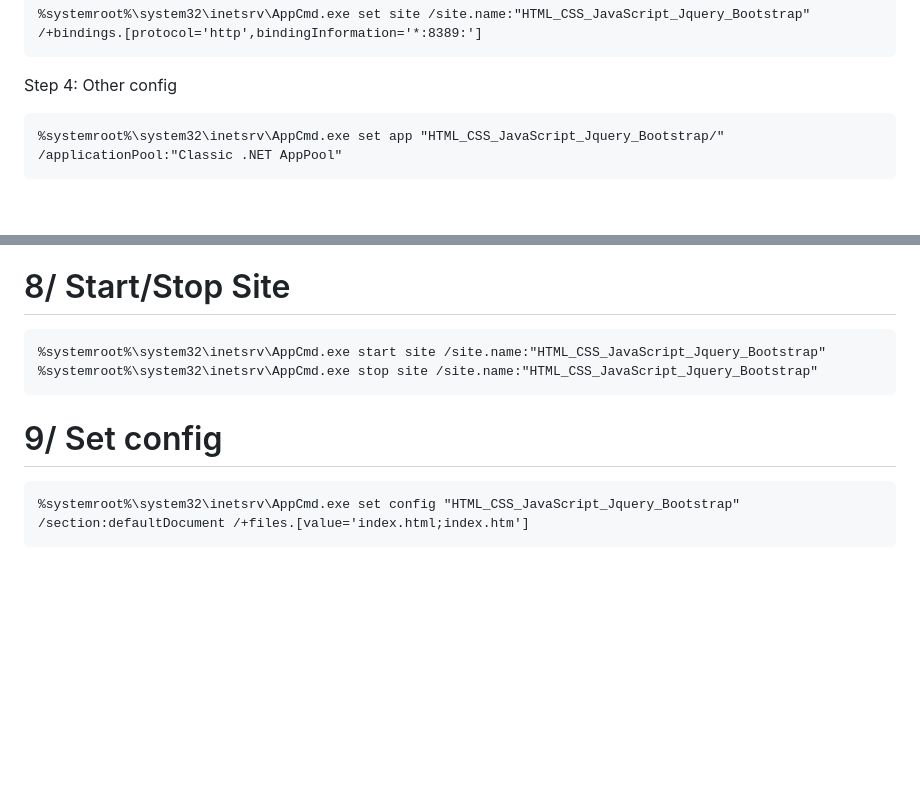
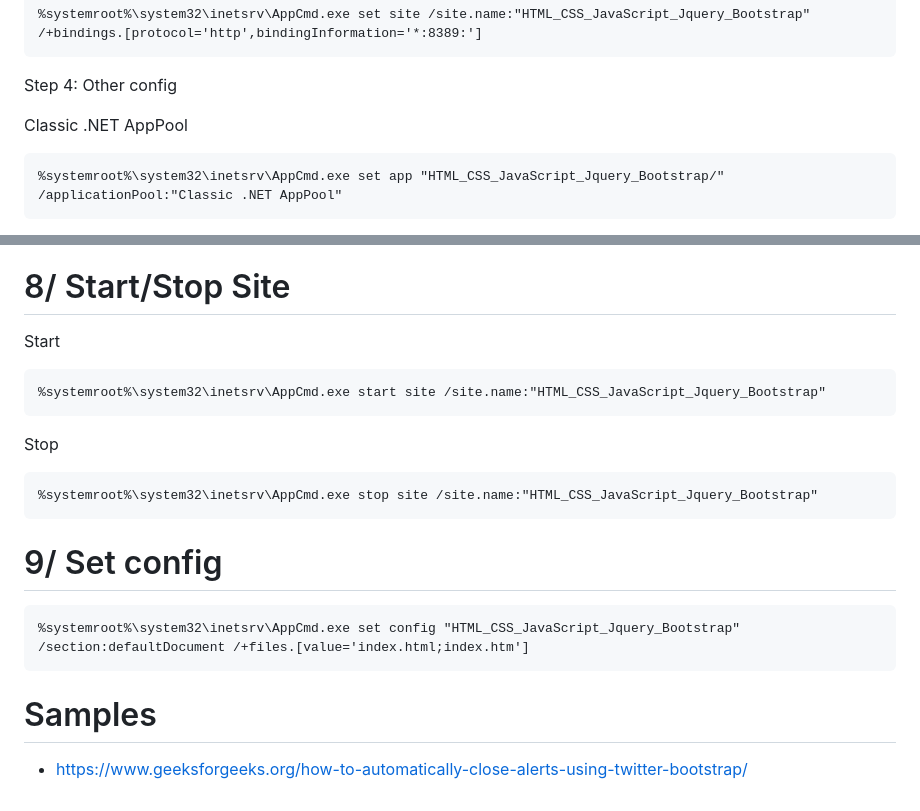
Before and after one commit to gtechsltn/HTML_CSS_JavaScript_Jquery_Bootstrap, a Markdown page: README.md, 2 parts joined by grey strips. GitHub-like rendering; blank space fills up the shorter version.

````diff
--- a/README.md
+++ b/README.md
@@ -85,6 +96,8 @@ Step 3: Add a bindings
 
 Step 4: Other config
 
+Classic .NET AppPool
+
 ```
 %systemroot%\system32\inetsrv\AppCmd.exe set app "HTML_CSS_JavaScript_Jquery_Bootstrap/" /applicationPool:"Classic .NET AppPool"
 ```
@@ -105,12 +118,24 @@ Step 6: Site > Browse
 + http://localhost:8989/
 
 # 8/ Start/Stop Site
+
+Start
+
 ```
 %systemroot%\system32\inetsrv\AppCmd.exe start site /site.name:"HTML_CSS_JavaScript_Jquery_Bootstrap"
+```
+
+Stop
+
+```
 %systemroot%\system32\inetsrv\AppCmd.exe stop site /site.name:"HTML_CSS_JavaScript_Jquery_Bootstrap"
 ```
+
 
 # 9/ Set config
 ```
 %systemroot%\system32\inetsrv\AppCmd.exe set config "HTML_CSS_JavaScript_Jquery_Bootstrap" /section:defaultDocument /+files.[value='index.html;index.htm']
 ```
+
+# Samples
++ https://www.geeksforgeeks.org/how-to-automatically-close-alerts-using-twitter-bootstrap/
````
Also changed, not shown: other parts of README.md (+22 -11 lines).
